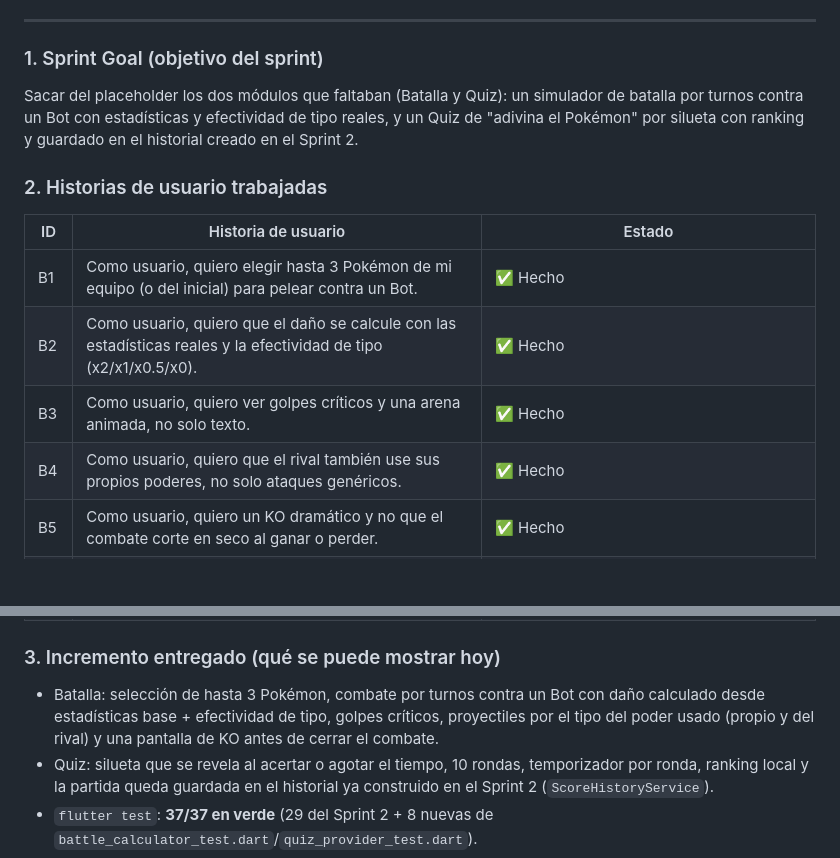
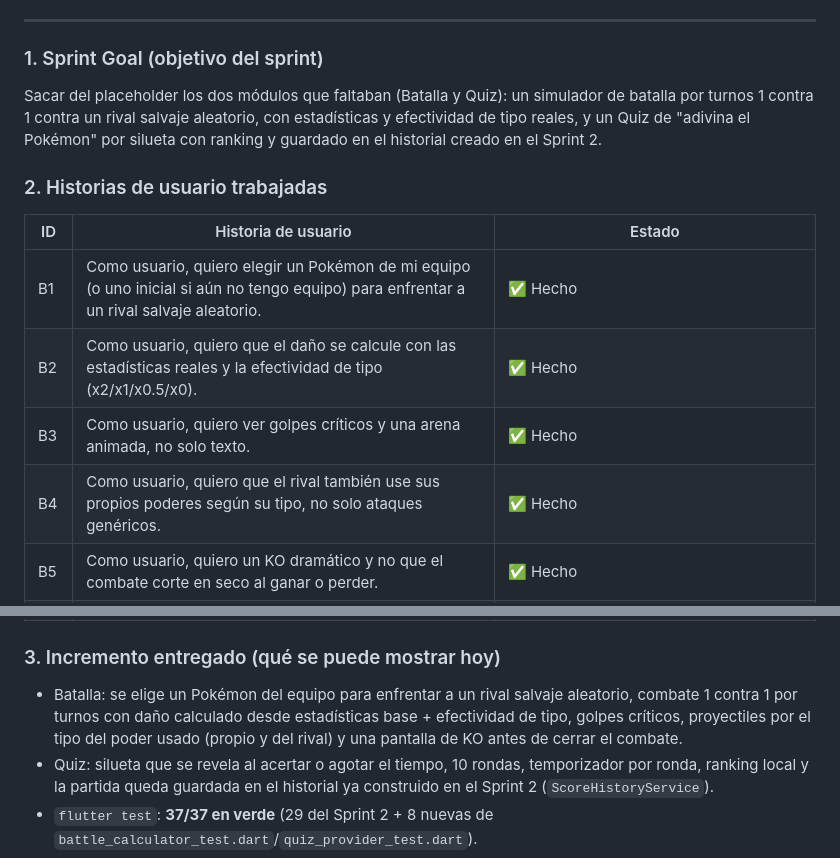
Before and after one commit to Kevin8a2000/pokearena, a Markdown page: docs/Documentacion_Sprints_PokeArena.md, 2 parts joined by grey strips. Rendered like a GitHub page; blank space fills up the shorter version.

Commit message:
docs(sprint3): corrige la descripcion de la mecanica de batalla en el acta

```diff
--- a/docs/Documentacion_Sprints_PokeArena.md
+++ b/docs/Documentacion_Sprints_PokeArena.md
@@ -196,18 +196,19 @@ Completar los módulos Equipo y Perfil: equipo de hasta 6 Pokémon con persisten
 ### 1. Sprint Goal (objetivo del sprint)
 
 Sacar del placeholder los dos módulos que faltaban (Batalla y Quiz):
-un simulador de batalla por turnos contra un Bot con estadísticas y
-efectividad de tipo reales, y un Quiz de "adivina el Pokémon" por
-silueta con ranking y guardado en el historial creado en el Sprint 2.
+un simulador de batalla por turnos 1 contra 1 contra un rival salvaje
+aleatorio, con estadísticas y efectividad de tipo reales, y un Quiz de
+"adivina el Pokémon" por silueta con ranking y guardado en el historial
+creado en el Sprint 2.
 
 ### 2. Historias de usuario trabajadas
 
 | ID | Historia de usuario | Estado |
 |----|----------------------|--------|
-| B1 | Como usuario, quiero elegir hasta 3 Pokémon de mi equipo (o del inicial) para pelear contra un Bot. | ✅ Hecho |
+| B1 | Como usuario, quiero elegir un Pokémon de mi equipo (o uno inicial si aún no tengo equipo) para enfrentar a un rival salvaje aleatorio. | ✅ Hecho |
 | B2 | Como usuario, quiero que el daño se calcule con las estadísticas reales y la efectividad de tipo (x2/x1/x0.5/x0). | ✅ Hecho |
 | B3 | Como usuario, quiero ver golpes críticos y una arena animada, no solo texto. | ✅ Hecho |
-| B4 | Como usuario, quiero que el rival también use sus propios poderes, no solo ataques genéricos. | ✅ Hecho |
+| B4 | Como usuario, quiero que el rival también use sus propios poderes según su tipo, no solo ataques genéricos. | ✅ Hecho |
 | B5 | Como usuario, quiero un KO dramático y no que el combate corte en seco al ganar o perder. | ✅ Hecho |
 | B6 | Como equipo, queremos pruebas automáticas de la calculadora de daño/efectividad. | ✅ Hecho (varias pruebas en `battle_calculator_test.dart`) |
 | Q1 | Como usuario, quiero adivinar el Pokémon por su silueta antes de que se revele. | ✅ Hecho |
@@ -217,10 +218,11 @@ silueta con ranking y guardado en el historial creado en el Sprint 2.
 
 ### 3. Incremento entregado (qué se puede mostrar hoy)
 
-- Batalla: selección de hasta 3 Pokémon, combate por turnos contra un
-  Bot con daño calculado desde estadísticas base + efectividad de tipo,
-  golpes críticos, proyectiles por el tipo del poder usado (propio y del
-  rival) y una pantalla de KO antes de cerrar el combate.
+- Batalla: se elige un Pokémon del equipo para enfrentar a un rival
+  salvaje aleatorio, combate 1 contra 1 por turnos con daño calculado
+  desde estadísticas base + efectividad de tipo, golpes críticos,
+  proyectiles por el tipo del poder usado (propio y del rival) y una
+  pantalla de KO antes de cerrar el combate.
 - Quiz: silueta que se revela al acertar o agotar el tiempo, 10 rondas,
   temporizador por ronda, ranking local y la partida queda guardada en
   el historial ya construido en el Sprint 2 (`ScoreHistoryService`).
```
